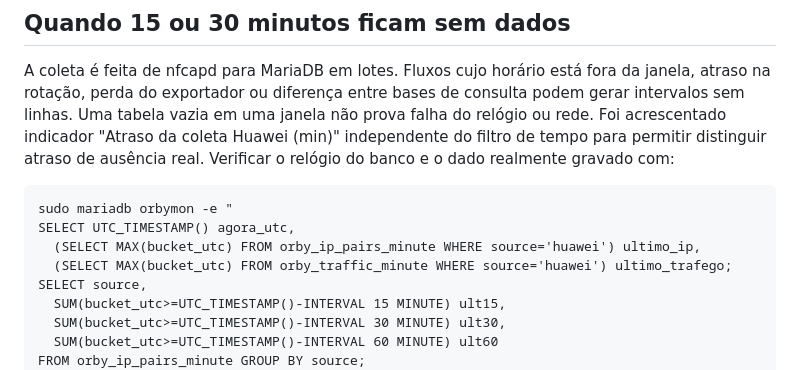
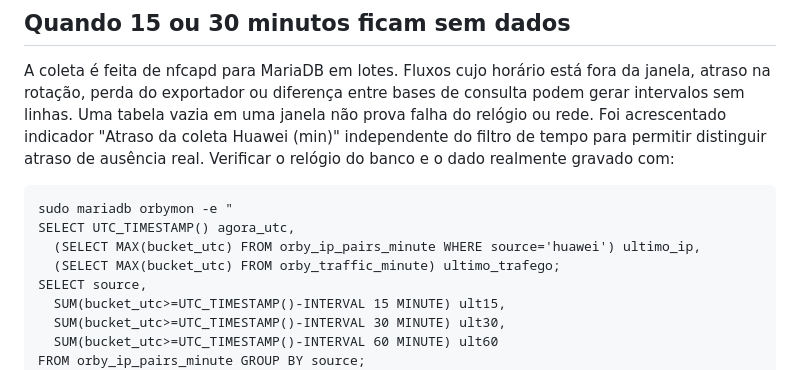
Before and after one commit to Br10Consultoria/FastNetMon, a Markdown page: docs/HUAWEI_INTERFACE_DASHBOARD.md, the part around the change. GitHub-like rendering.

Commit message:
docs: legacy traffic rollup has no source column

```diff
--- a/docs/HUAWEI_INTERFACE_DASHBOARD.md
+++ b/docs/HUAWEI_INTERFACE_DASHBOARD.md
@@ -20,7 +20,7 @@ Verificar o relógio do banco e o dado realmente gravado com:
     sudo mariadb orbymon -e "
     SELECT UTC_TIMESTAMP() agora_utc,
       (SELECT MAX(bucket_utc) FROM orby_ip_pairs_minute WHERE source='huawei') ultimo_ip,
-      (SELECT MAX(bucket_utc) FROM orby_traffic_minute WHERE source='huawei') ultimo_trafego;
+      (SELECT MAX(bucket_utc) FROM orby_traffic_minute) ultimo_trafego;
     SELECT source,
       SUM(bucket_utc>=UTC_TIMESTAMP()-INTERVAL 15 MINUTE) ult15,
       SUM(bucket_utc>=UTC_TIMESTAMP()-INTERVAL 30 MINUTE) ult30,
```
